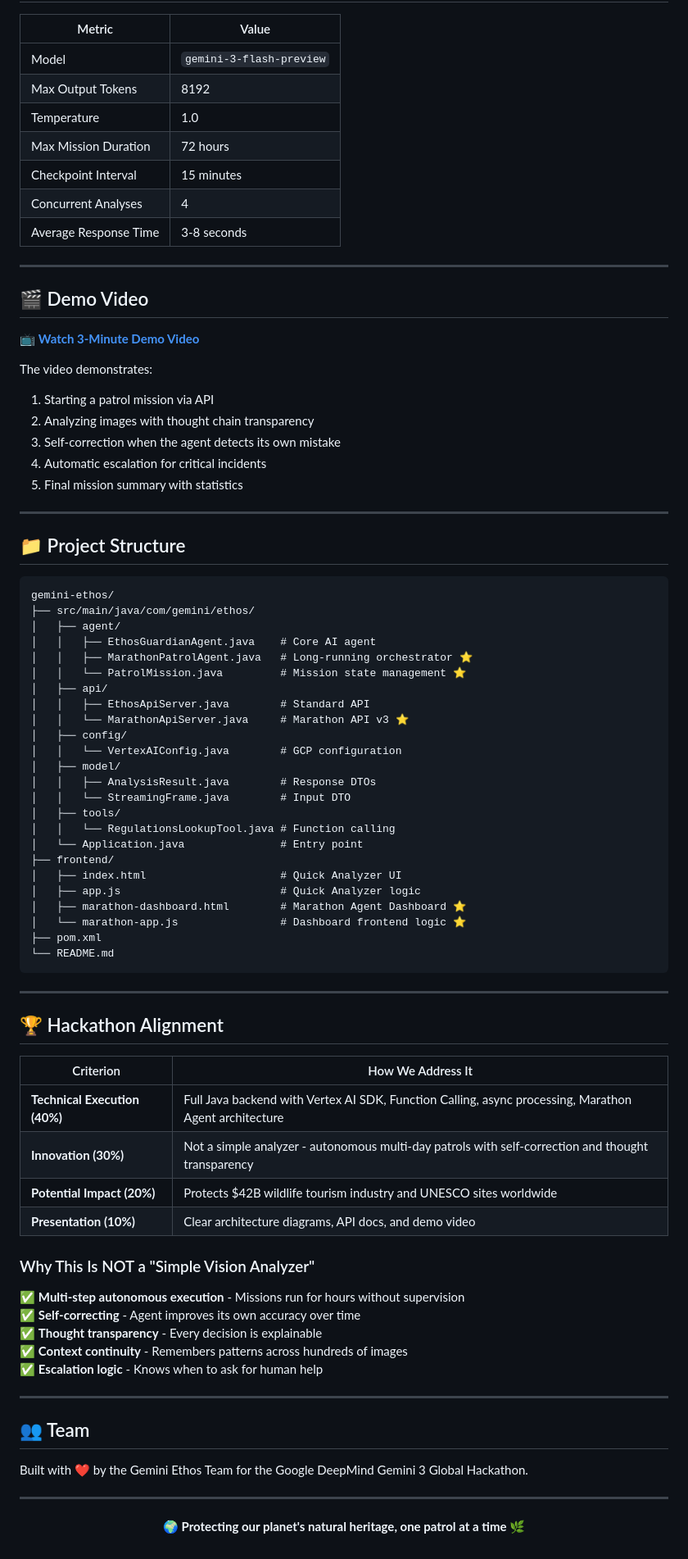
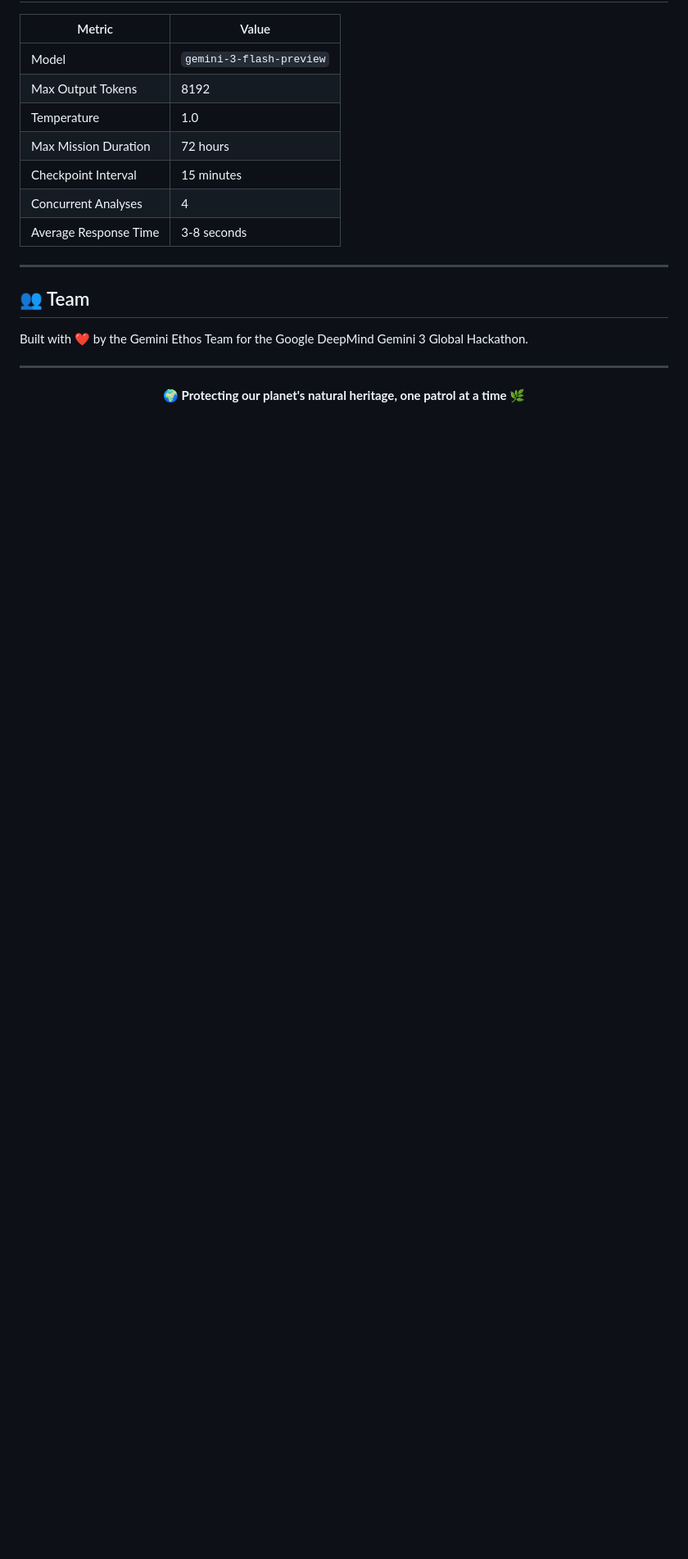
Before and after one commit to lisbeth-callata/gemini-ethos, a Markdown page: README.md, the part around one of its changes. Shown at 82% size. Rendered like a GitHub page; blank space fills up the shorter version.

````diff
--- a/README.md
+++ b/README.md
@@ -214,69 +199,6 @@ curl http://localhost:8080/api/v3/mission/MISSION-XXXX
 
 ---
 
-## 🎬 Demo Video
-
-📺 **[Watch 3-Minute Demo Video](https://youtube.com/your-demo-link)**
-
-The video demonstrates:
-1. Starting a patrol mission via API
-2. Analyzing images with thought chain transparency
-3. Self-correction when the agent detects its own mistake
-4. Automatic escalation for critical incidents
-5. Final mission summary with statistics
-
----
-
-## 📁 Project Structure
-
-```
-gemini-ethos/
-├── src/main/java/com/gemini/ethos/
-│   ├── agent/
-│   │   ├── EthosGuardianAgent.java    # Core AI agent
-│   │   ├── MarathonPatrolAgent.java   # Long-running orchestrator ⭐
-│   │   └── PatrolMission.java         # Mission state management ⭐
-│   ├── api/
-│   │   ├── EthosApiServer.java        # Standard API
-│   │   └── MarathonApiServer.java     # Marathon API v3 ⭐
-│   ├── config/
-│   │   └── VertexAIConfig.java        # GCP configuration
-│   ├── model/
-│   │   ├── AnalysisResult.java        # Response DTOs
-│   │   └── StreamingFrame.java        # Input DTO
-│   ├── tools/
-│   │   └── RegulationsLookupTool.java # Function calling
-│   └── Application.java               # Entry point
-├── frontend/
-│   ├── index.html                     # Quick Analyzer UI
-│   ├── app.js                         # Quick Analyzer logic
-│   ├── marathon-dashboard.html        # Marathon Agent Dashboard ⭐
-│   └── marathon-app.js                # Dashboard frontend logic ⭐
-├── pom.xml
-└── README.md
-```
-
----
-
-## 🏆 Hackathon Alignment
-
-| Criterion | How We Address It |
-|-----------|-------------------|
-| **Technical Execution (40%)** | Full Java backend with Vertex AI SDK, Function Calling, async processing, Marathon Agent architecture |
-| **Innovation (30%)** | Not a simple analyzer - autonomous multi-day patrols with self-correction and thought transparency |
-| **Potential Impact (20%)** | Protects $42B wildlife tourism industry and UNESCO sites worldwide |
-| **Presentation (10%)** | Clear architecture diagrams, API docs, and demo video |
-
-### Why This Is NOT a "Simple Vision Analyzer"
-
-✅ **Multi-step autonomous execution** - Missions run for hours without supervision
-✅ **Self-correcting** - Agent improves its own accuracy over time
-✅ **Thought transparency** - Every decision is explainable
-✅ **Context continuity** - Remembers patterns across hundreds of images
-✅ **Escalation logic** - Knows when to ask for human help
-
----
-
 ## 👥 Team
 
 Built with ❤️ by the Gemini Ethos Team for the Google DeepMind Gemini 3 Global Hackathon.
````
Also changed, not shown: other parts of README.md (+12 -27 lines).
